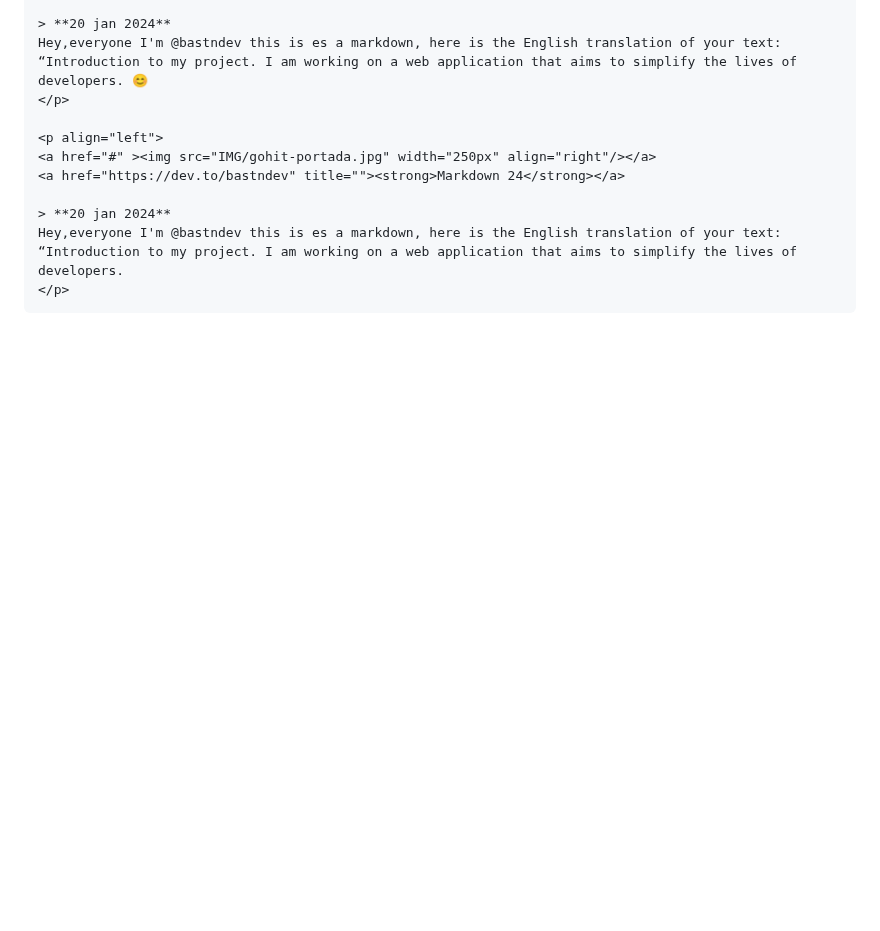
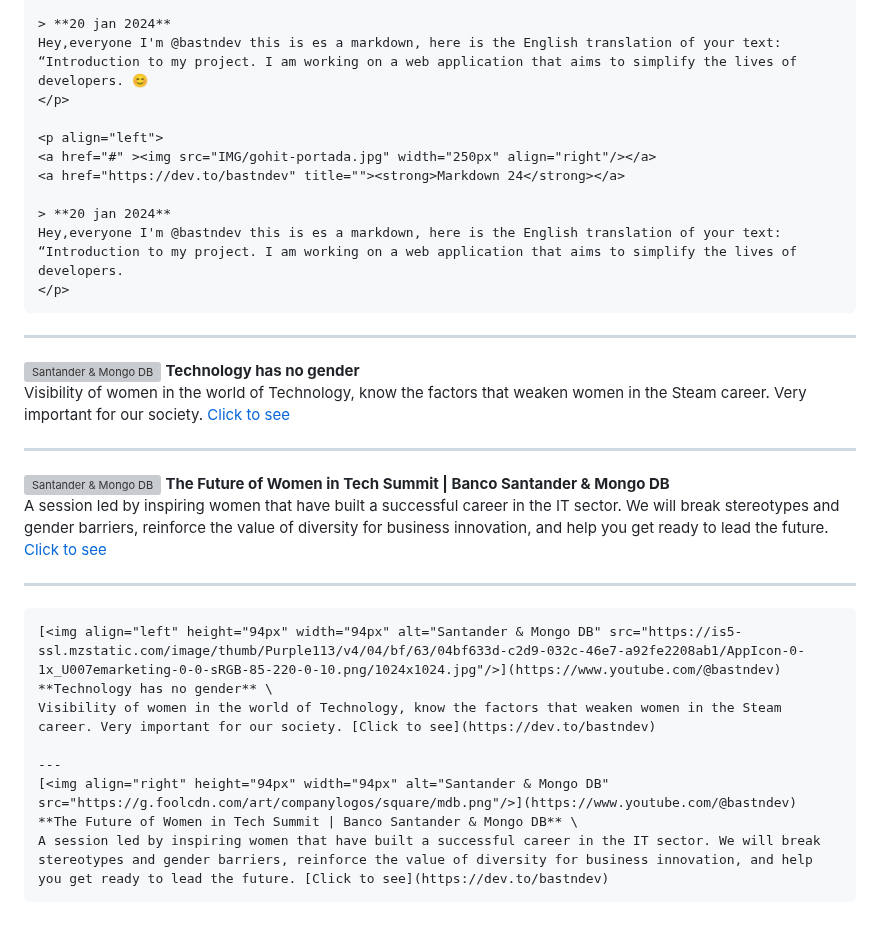
Before and after one commit to bastndev/Markdown-24, a Markdown page: README.md, the part around the change. GitHub-like rendering; blank space fills up the shorter version; grey boxes are pictures that could not be loaded.

Commit message:
:arrow_up: Update `new 2.0`

````diff
--- a/README.md
+++ b/README.md
@@ -291,4 +291,26 @@ Hey,everyone I'm @bastndev this is es a markdown, here is the English translatio
 Hey,everyone I'm @bastndev this is es a markdown, here is the English translation of your text: “Introduction to my project. I am working on a web application that aims to simplify the lives of developers.
 </p>
 ```
+
 <!-- HASHNODE_BLOG:END -->
+---
+[<img align="left" height="94px" width="94px" alt="Santander & Mongo DB" src="https://is5-ssl.mzstatic.com/image/thumb/Purple113/v4/04/bf/63/04bf633d-c2d9-032c-46e7-a92fe2208ab1/AppIcon-0-1x_U007emarketing-0-0-sRGB-85-220-0-10.png/1024x1024.jpg"/>](https://www.youtube.com/@bastndev)
+**Technology has no gender** \
+Visibility of women in the world of Technology, know the factors that weaken women in the Steam career. Very important for our society. [Click to see](https://dev.to/bastndev)
+
+---
+[<img align="right" height="94px" width="94px" alt="Santander & Mongo DB" src="https://g.foolcdn.com/art/companylogos/square/mdb.png"/>](https://www.youtube.com/@bastndev)
+**The Future of Women in Tech Summit | Banco Santander & Mongo DB** \
+A session led by inspiring women that have built a successful career in the IT sector. We will break stereotypes and gender barriers, reinforce the value of diversity for business innovation, and help you get ready to lead the future. [Click to see](https://dev.to/bastndev)
+
+---
+```
+[<img align="left" height="94px" width="94px" alt="Santander & Mongo DB" src="https://is5-ssl.mzstatic.com/image/thumb/Purple113/v4/04/bf/63/04bf633d-c2d9-032c-46e7-a92fe2208ab1/AppIcon-0-1x_U007emarketing-0-0-sRGB-85-220-0-10.png/1024x1024.jpg"/>](https://www.youtube.com/@bastndev)
+**Technology has no gender** \
+Visibility of women in the world of Technology, know the factors that weaken women in the Steam career. Very important for our society. [Click to see](https://dev.to/bastndev)
+
+---
+[<img align="right" height="94px" width="94px" alt="Santander & Mongo DB" src="https://g.foolcdn.com/art/companylogos/square/mdb.png"/>](https://www.youtube.com/@bastndev)
+**The Future of Women in Tech Summit | Banco Santander & Mongo DB** \
+A session led by inspiring women that have built a successful career in the IT sector. We will break stereotypes and gender barriers, reinforce the value of diversity for business innovation, and help you get ready to lead the future. [Click to see](https://dev.to/bastndev)
+```
````
